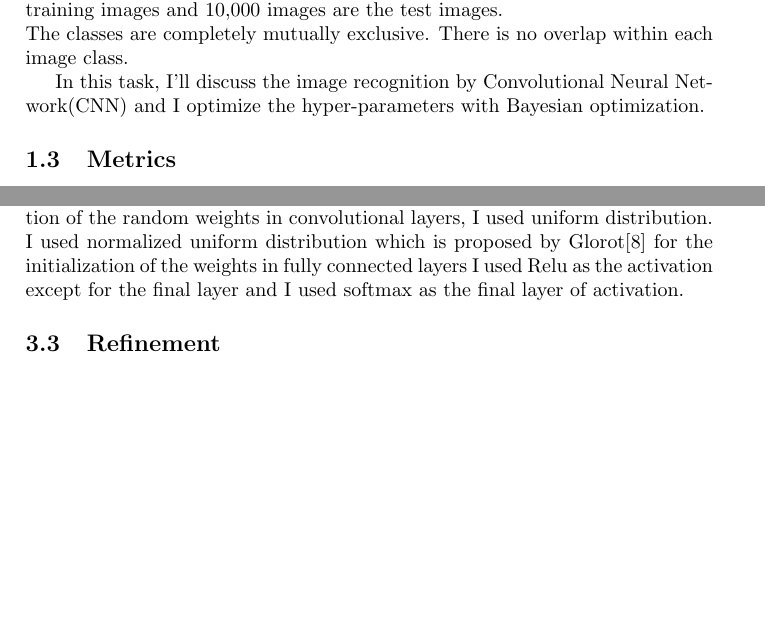
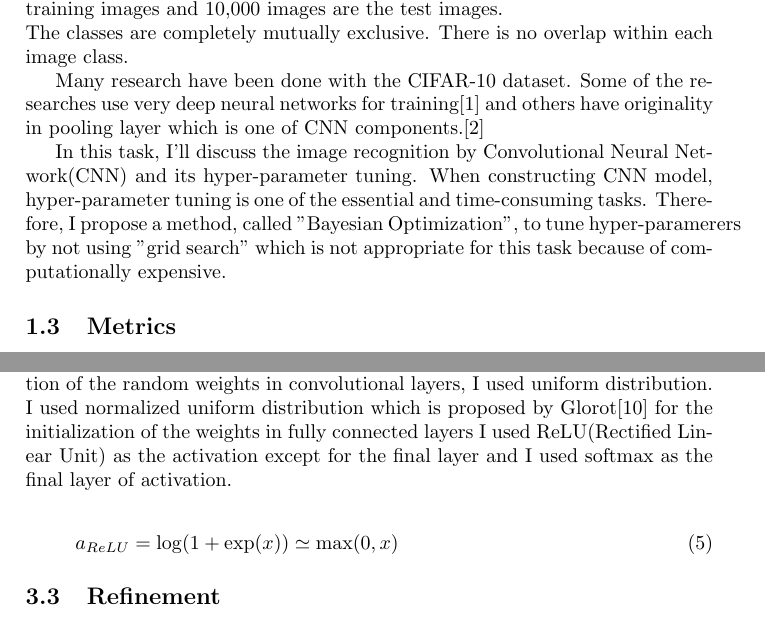
Before and after one commit to RyosukeHonda/Machine-Learning-ND, a LaTeX document (Project5/Tex file/capstone.tex, which reads Project5/Tex file/Tex_Section1/Problem_Statement.tex, Project5/Tex file/Tex_Section3/Implementation.tex): two parts of pages 1 and 12 of 17, joined at a grey line, cut so that both start at the same text, the shorter picture padded with empty space. Compiled offline with pdfLaTeX.

Commit message:
add explanation on the problem statement

```diff
--- a/Project5/Tex file/Tex_Section1/Problem_Statement.tex
+++ b/Project5/Tex file/Tex_Section1/Problem_Statement.tex
@@ -8,4 +8,10 @@ The dataset I use in this task is CIFAR-10 dataset. The description about it is
 The CIFAR-10 dataset consists of 60,000 32$\times$32$\times$3 (width=height=32 and RGB=3) color images in 10 classes, with 6,000 images. 50,000 images are the training images and 10,000 images are the test images.\\
 The classes are completely mutually exclusive. There is no overlap within each image class.
 
-In this task, I'll discuss the image recognition by Convolutional Neural Network(CNN) and I optimize the hyper-parameters with Bayesian optimization.
+
+
+Many research have been done with the CIFAR-10 dataset. Some of the researches use very deep neural networks for training\cite{Very deep} and others have originality in pooling layer which is one of CNN components.\cite{Fractional}
+
+
+
+In this task, I'll discuss the image recognition by Convolutional Neural Network(CNN) and its hyper-parameter tuning. When constructing CNN model, hyper-parameter tuning is one of the essential and time-consuming tasks. Therefore, I propose a method, called "Bayesian Optimization", to tune hyper-paramerers by not using "grid search" which is not appropriate for this task because of computationally expensive.
--- a/Project5/Tex file/Tex_Section3/Implementation.tex
+++ b/Project5/Tex file/Tex_Section3/Implementation.tex
@@ -29,4 +29,9 @@ Optimization parameters:Learning rate, beta1,beta2,
 The number of stride or map size are shown in Fig.12.
 As for the initialization of the random weights in convolutional layers, I used uniform distribution.
 I used normalized uniform distribution which is proposed by Glorot\cite{Glorot} for the initialization of the weights in fully connected layers
-I used Relu as the activation except for the final layer and I used softmax as the final layer of activation.
+I used ReLU(Rectified Linear Unit) as the activation except for the final layer and I used softmax as the final layer of activation.
+
+
+\begin{eqnarray}
+ a_{ReLU}=\log(1+\exp(x)) \simeq \max(0,x)
+\end{eqnarray}
```
Also changed, not shown: Project5/Tex file/Tex_Section5/reference.tex (+2 -0 lines), Project5/Tex file/capstone.pdf, 6 other files.
